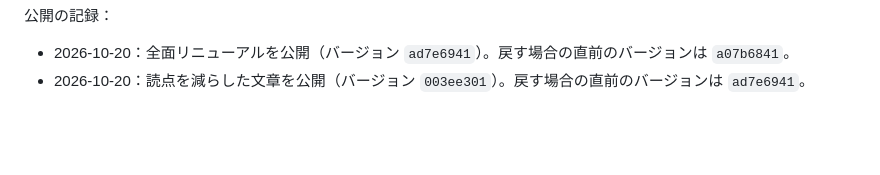
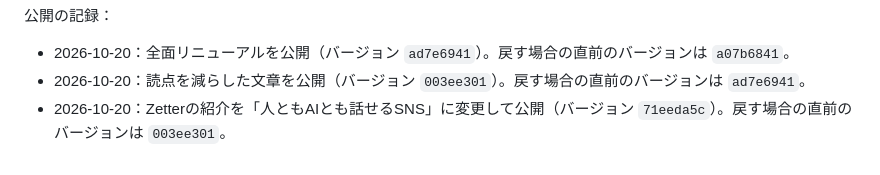
Before and after one commit to anitigravitylab-oss/umineko-site, a Markdown page: README.md, the part around the change. Rendered like a GitHub page; blank space fills up the shorter version.

Commit message:
docs: record the Zetter copy release
Co-Authored-By: Claude Opus 5.5 <noreply@anthropic.com>
Claude-Session: https://claude.ai/code/session_01UANtPRJM7VZ77eCVuKE5nv

```diff
--- a/README.md
+++ b/README.md
@@ -93,3 +93,4 @@ Cloudflareの認証情報（`CLOUDFLARE_API_TOKEN`）が必要です。アカウ
 
 - 2026-10-20：全面リニューアルを公開（バージョン `ad7e6941`）。戻す場合の直前のバージョンは `a07b6841`。
 - 2026-10-20：読点を減らした文章を公開（バージョン `003ee301`）。戻す場合の直前のバージョンは `ad7e6941`。
+- 2026-10-20：Zetterの紹介を「人ともAIとも話せるSNS」に変更して公開（バージョン `71eeda5c`）。戻す場合の直前のバージョンは `003ee301`。
```
